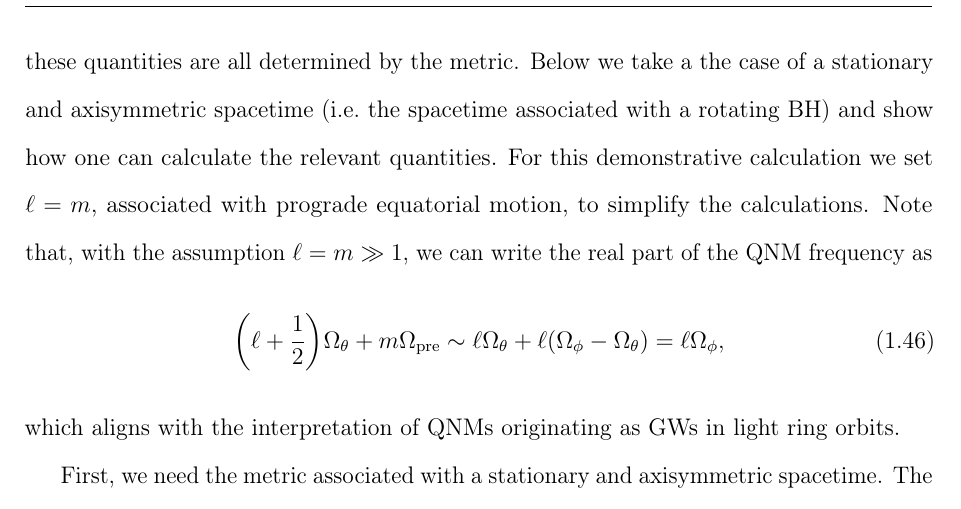
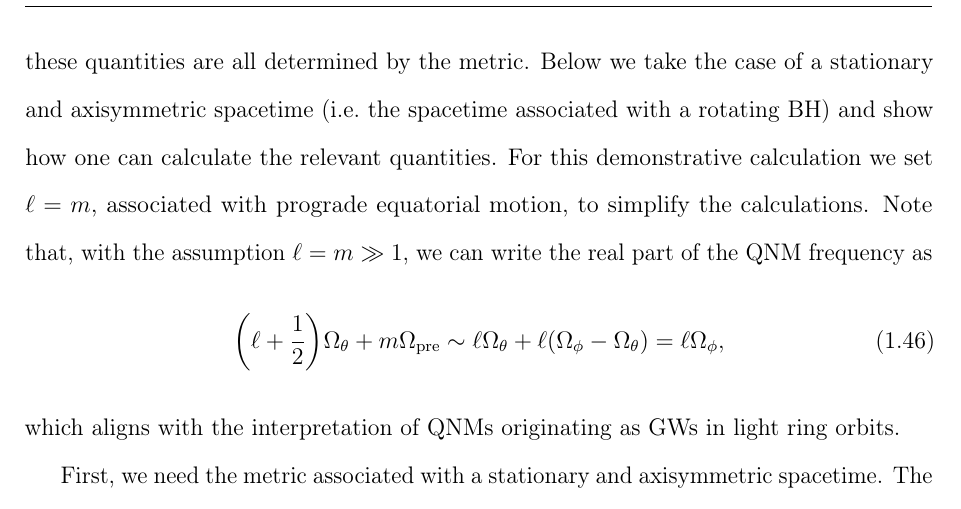
Before and after one commit to eliotfinch/thesis, a LaTeX thesis (main.tex, which reads Chapters/Chapter1.tex): part of page 42 of 181, cut so that both start at the same text. Compiled offline with pdfLaTeX.

Commit message:
Updates from Overleaf

```diff
--- a/Chapters/Chapter1.tex
+++ b/Chapters/Chapter1.tex
@@ -463,7 +463,7 @@ The precessional frequency of the orbital plane, $\Omega_\mathrm{pre}$, is given
 Finally, $\gamma_L$ is the Lyapunov exponent of the light ring; this can be thought of as a measure of the stability of the orbit.
 More precisely, it characterises the rate at which the cross section of a congruence of null geodesics on the circular photon orbit increases under radial perturbations.
 Crucially, these quantities are all determined by the metric.
-Below we take a the case of a stationary and axisymmetric spacetime (i.e.\ the spacetime associated with a rotating BH) and show how one can calculate the relevant quantities.
+Below we take the case of a stationary and axisymmetric spacetime (i.e.\ the spacetime associated with a rotating BH) and show how one can calculate the relevant quantities.
 For this demonstrative calculation we set $\ell = m$, associated with prograde equatorial motion, to simplify the calculations.
 Note that, with the assumption $\ell = m \gg 1$, we can write the real part of the QNM frequency as
 \begin{equation}
```
